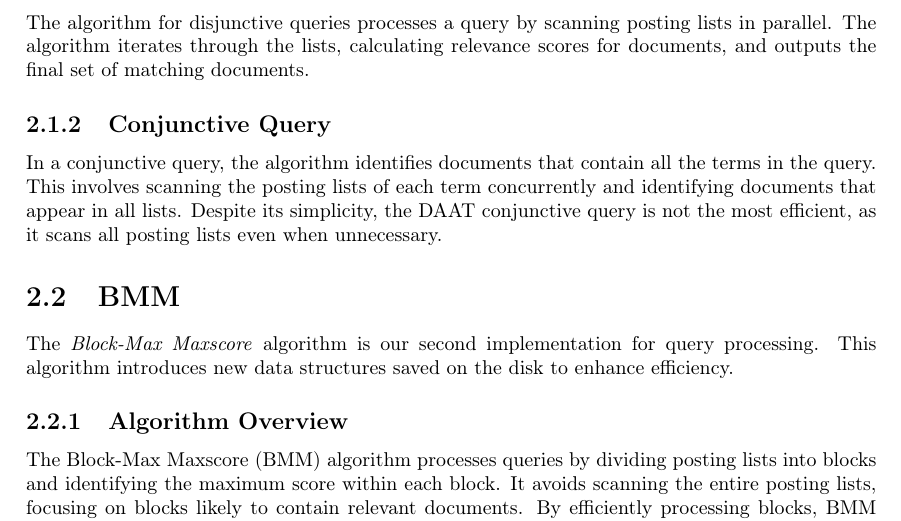
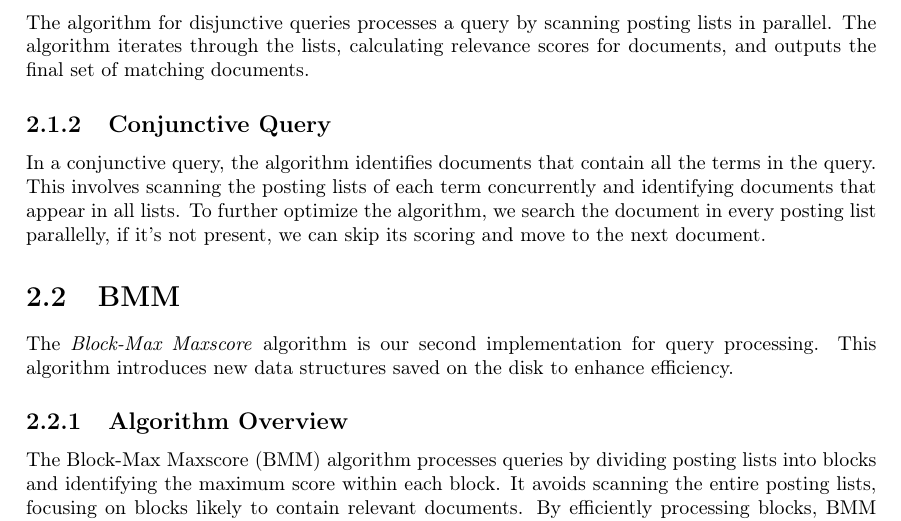
Before and after one commit to scarburato/searchenginepp_docs, a LaTeX document (report.tex, which reads chapters/query_processing.tex): part of page 5 of 9, cut so that both start at the same text. Compiled offline with pdfLaTeX.

Commit message:
Added stuff in conjunctive queries

```diff
--- a/chapters/query_processing.tex
+++ b/chapters/query_processing.tex
@@ -18,8 +18,8 @@ matching documents.
 \subsection{Conjunctive Query}
 
 In a conjunctive query, the algorithm identifies documents that contain all the terms in the query. This involves scanning the
-posting lists of each term concurrently and identifying documents that appear in all lists. Despite its simplicity, the DAAT
-conjunctive query is not the most efficient, as it scans all posting lists even when unnecessary.
+posting lists of each term concurrently and identifying documents that appear in all lists. To further optimize the algorithm,
+we search the document in every posting list parallelly, if it's not present, we can skip its scoring and move to the next document.
 
 \section{BMM}
 
```
